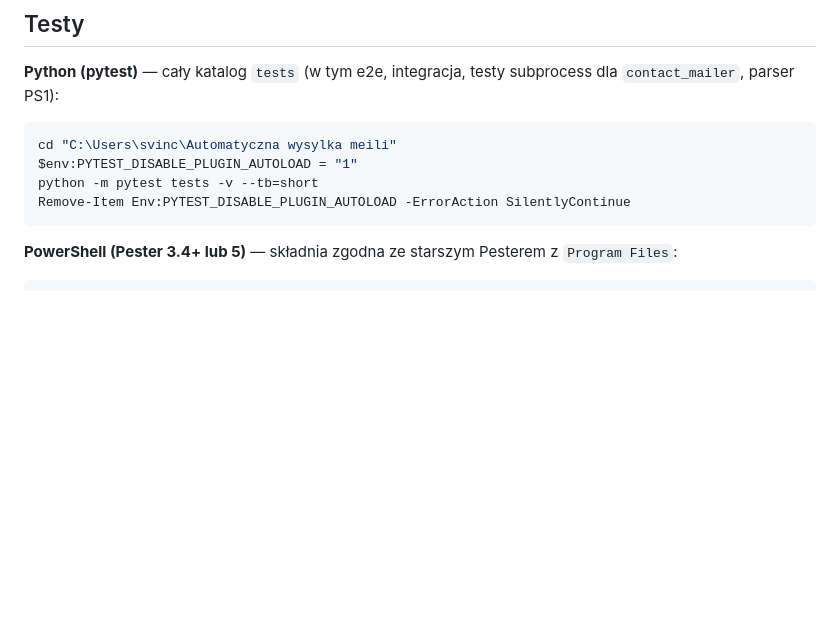
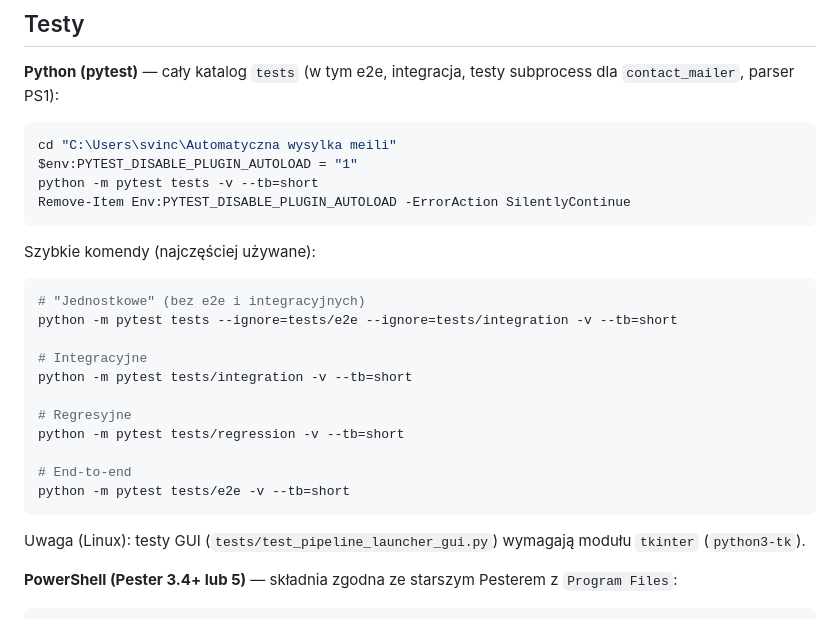
Before and after one commit to Bigmax1993/Automatyczne-wysylanie-meili, a Markdown page: README.md, the part around the change. GitHub-like rendering; blank space fills up the shorter version.

Commit message:
docs: rozbuduj sekcje testow w README
Co-authored-by: Bigmax1993 <Bigmax1993@users.noreply.github.com>

````diff
--- a/README.md
+++ b/README.md
@@ -124,6 +124,24 @@ python -m pytest tests -v --tb=short
 Remove-Item Env:PYTEST_DISABLE_PLUGIN_AUTOLOAD -ErrorAction SilentlyContinue
 ```
 
+Szybkie komendy (najczęściej używane):
+
+```powershell
+# "Jednostkowe" (bez e2e i integracyjnych)
+python -m pytest tests --ignore=tests/e2e --ignore=tests/integration -v --tb=short
+
+# Integracyjne
+python -m pytest tests/integration -v --tb=short
+
+# Regresyjne
+python -m pytest tests/regression -v --tb=short
+
+# End-to-end
+python -m pytest tests/e2e -v --tb=short
+```
+
+Uwaga (Linux): testy GUI (`tests/test_pipeline_launcher_gui.py`) wymagają modułu `tkinter` (`python3-tk`).
+
 **PowerShell (Pester 3.4+ lub 5)** — składnia zgodna ze starszym Pesterem z `Program Files`:
 
 ```powershell
````
